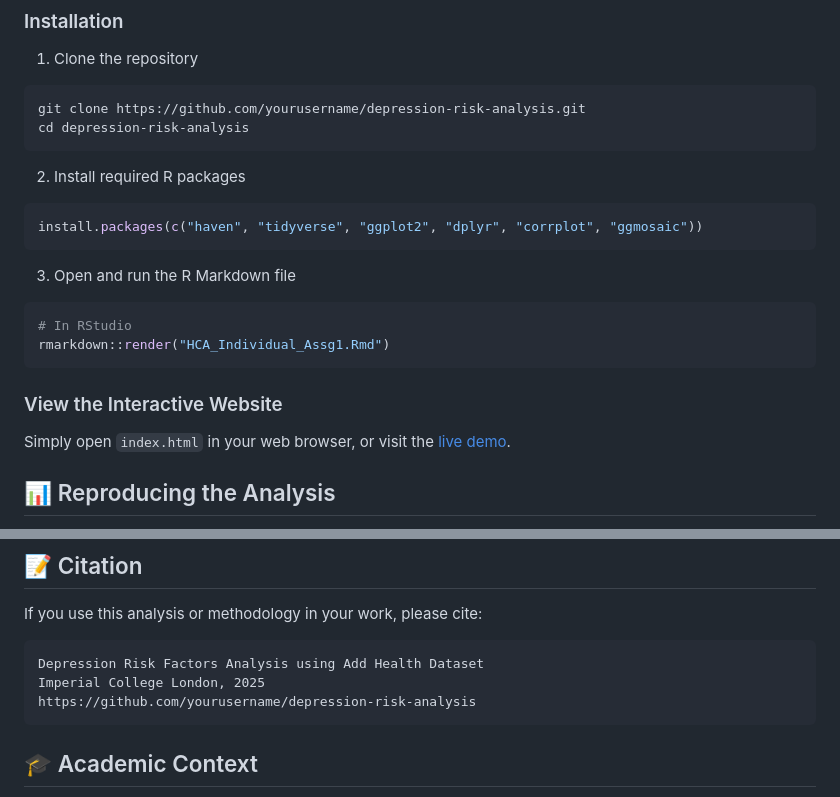
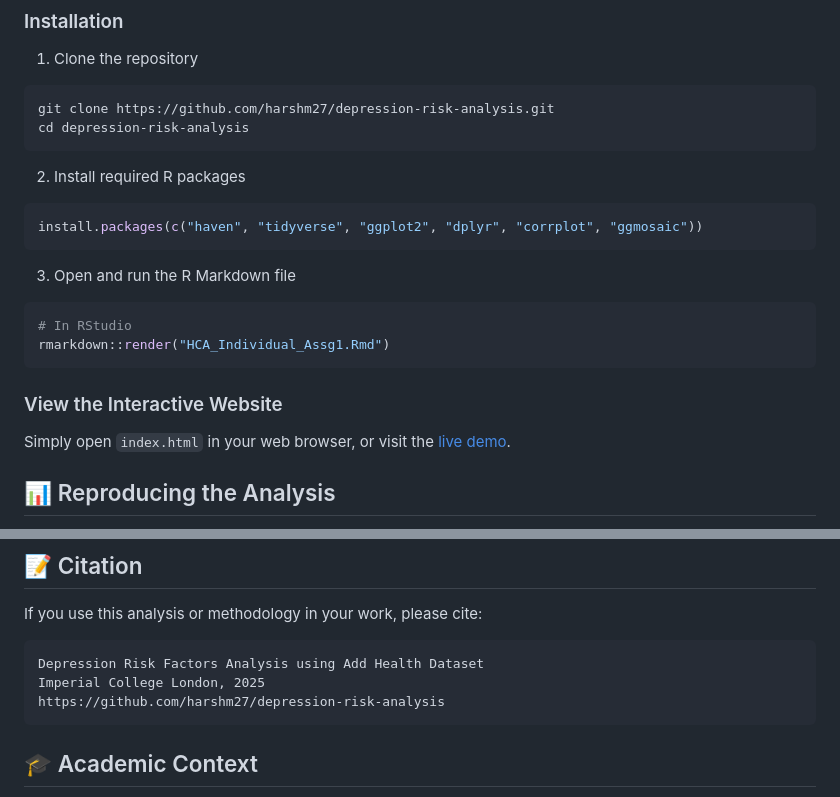
Before and after one commit to Harshm27/depression-risk-analysis, a Markdown page: README.md, 2 parts joined by grey strips. GitHub-like rendering.

Commit message:
Update README with GitHub username

````diff
--- a/README.md
+++ b/README.md
@@ -106,7 +106,7 @@ The analysis includes comprehensive visualizations:
 
 1. Clone the repository
 ```bash
-git clone https://github.com/yourusername/depression-risk-analysis.git
+git clone https://github.com/harshm27/depression-risk-analysis.git
 cd depression-risk-analysis
 ```
 
@@ -139,7 +139,7 @@ If you use this analysis or methodology in your work, please cite:
 ```
 Depression Risk Factors Analysis using Add Health Dataset
 Imperial College London, 2025
-https://github.com/yourusername/depression-risk-analysis
+https://github.com/harshm27/depression-risk-analysis
 ```
 
 ## 🎓 Academic Context
````
Also changed, not shown: other parts of README.md (+2 -2 lines).
